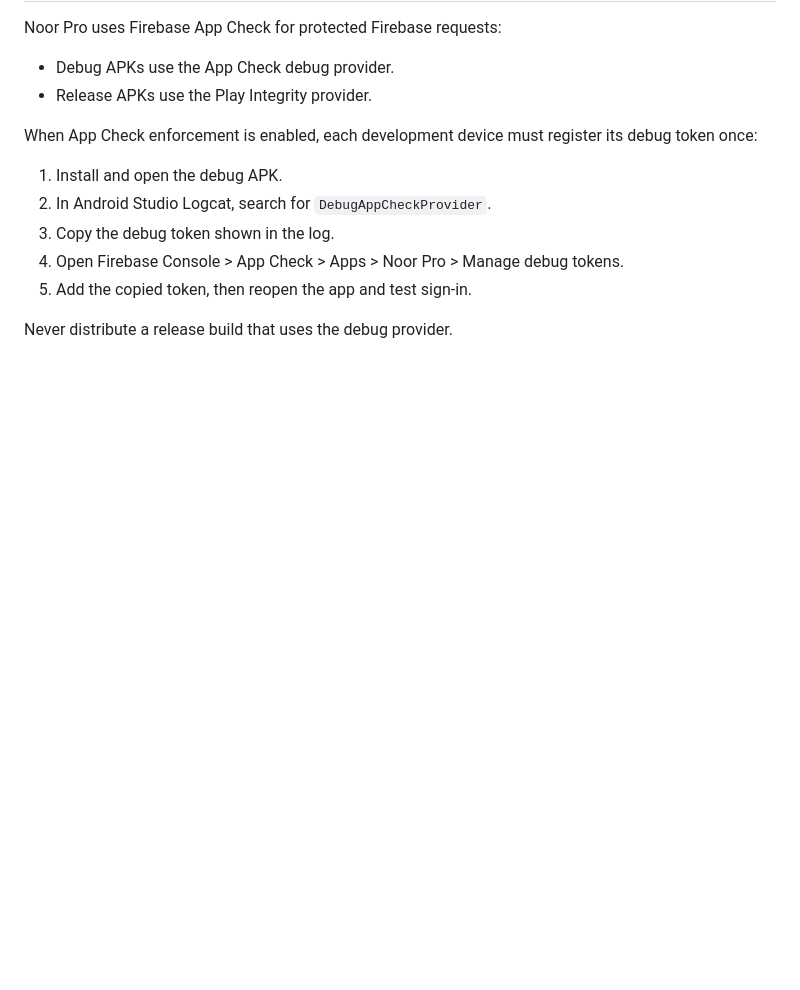
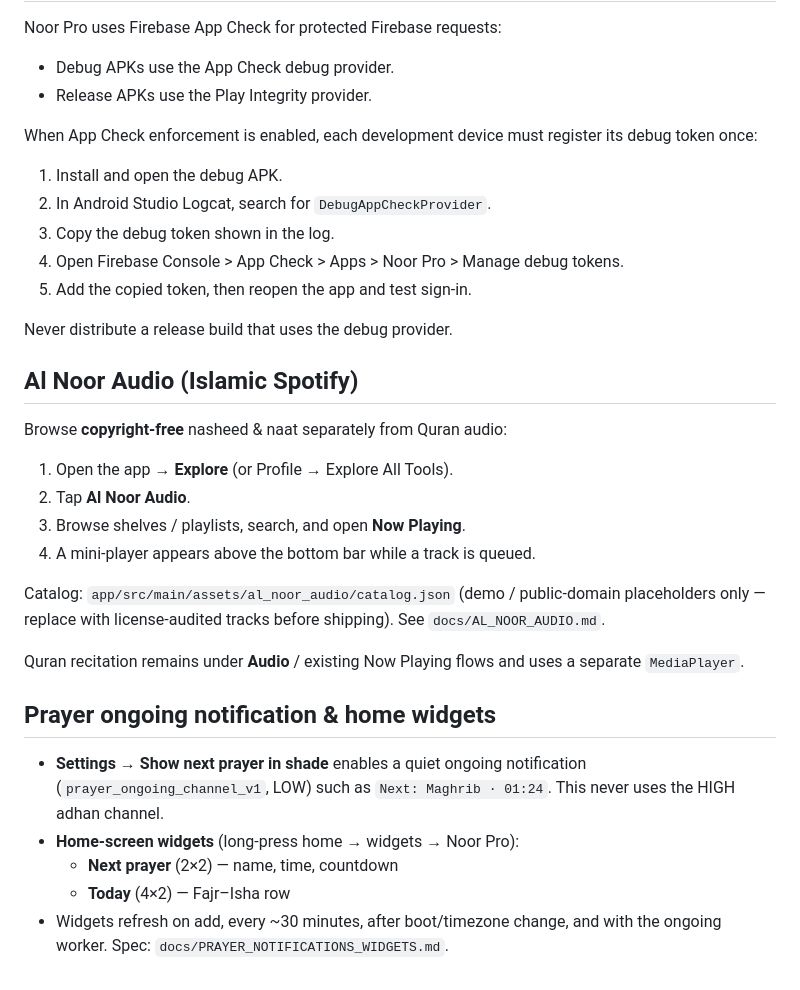
Before and after one commit to tmmohammedtauqeer10/NoorPro, a Markdown page: README.md, the part around the change. GitHub-like rendering; blank space fills up the shorter version.

Commit message:
docs: how to open Al Noor Audio and prayer widgets

```diff
--- a/README.md
+++ b/README.md
@@ -106,3 +106,27 @@ its debug token once:
 5. Add the copied token, then reopen the app and test sign-in.
 
 Never distribute a release build that uses the debug provider.
+
+
+## Al Noor Audio (Islamic Spotify)
+
+Browse **copyright-free** nasheed & naat separately from Quran audio:
+
+1. Open the app → **Explore** (or Profile → Explore All Tools).
+2. Tap **Al Noor Audio**.
+3. Browse shelves / playlists, search, and open **Now Playing**.
+4. A mini-player appears above the bottom bar while a track is queued.
+
+Catalog: `app/src/main/assets/al_noor_audio/catalog.json` (demo / public-domain placeholders only — replace with license-audited tracks before shipping). See `docs/AL_NOOR_AUDIO.md`.
+
+Quran recitation remains under **Audio** / existing Now Playing flows and uses a separate `MediaPlayer`.
+
+## Prayer ongoing notification & home widgets
+
+- **Settings → Show next prayer in shade** enables a quiet ongoing notification
+  (`prayer_ongoing_channel_v1`, LOW) such as `Next: Maghrib · 01:24`.
+  This never uses the HIGH adhan channel.
+- **Home-screen widgets** (long-press home → widgets → Noor Pro):
+  - **Next prayer** (2×2) — name, time, countdown
+  - **Today** (4×2) — Fajr–Isha row
+- Widgets refresh on add, every ~30 minutes, after boot/timezone change, and with the ongoing worker. Spec: `docs/PRAYER_NOTIFICATIONS_WIDGETS.md`.
```
